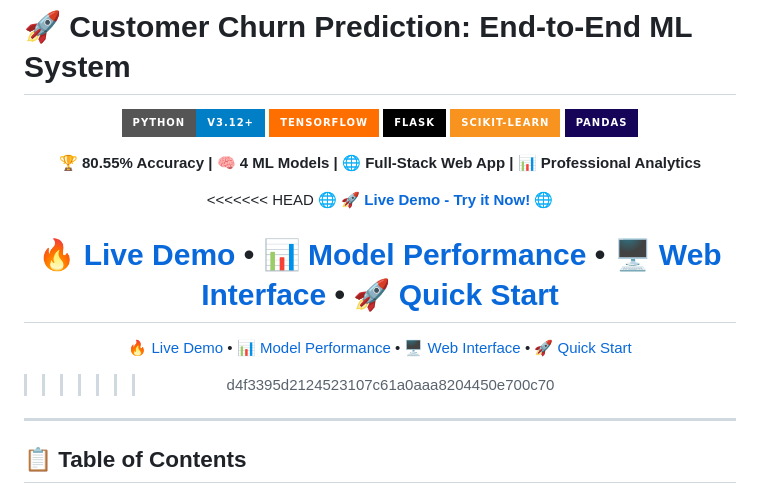
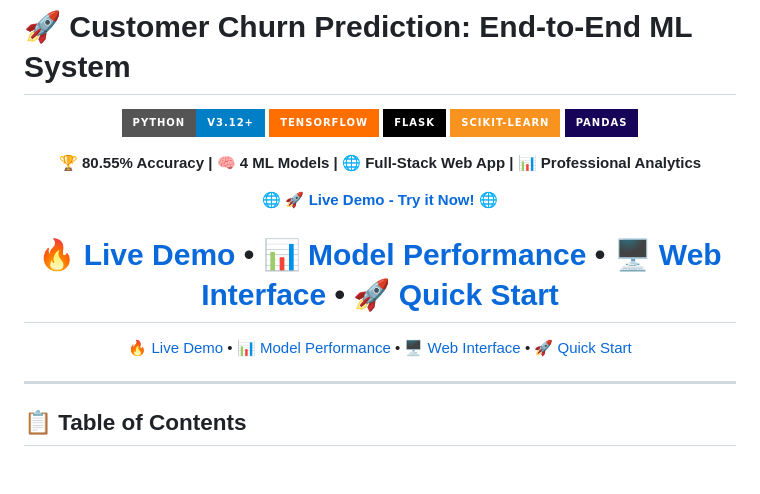
Before and after one commit to dinraj910/Customer-Churn-Prediction, a Markdown page: README.md, the part around the change. GitHub-like rendering; badges without logos; blank space fills up the shorter version.

Commit message:
Fix formatting of live demo link in README

```diff
--- a/README.md
+++ b/README.md
@@ -10,13 +10,12 @@
 
 **🏆 80.55% Accuracy | 🧠 4 ML Models | 🌐 Full-Stack Web App | 📊 Professional Analytics**
 
-<<<<<<< HEAD
 🌐 **[🚀 Live Demo - Try it Now!](https://web-production-9b188.up.railway.app/)** 🌐
 
 [🔥 Live Demo](#-live-demo) • [📊 Model Performance](#-model-performance-comparison) • [🖥️ Web Interface](#-web-application-showcase) • [🚀 Quick Start](#-quick-start)
 =======
 [🔥 Live Demo]([(https://web-production-9b188.up.railway.app/)]) • [📊 Model Performance](#-model-performance-comparison) • [🖥️ Web Interface](#-web-application-showcase) • [🚀 Quick Start](#-quick-start)
->>>>>>> d4f3395d2124523107c61a0aaa8204450e700c70
+
 
 </div>
 
```
